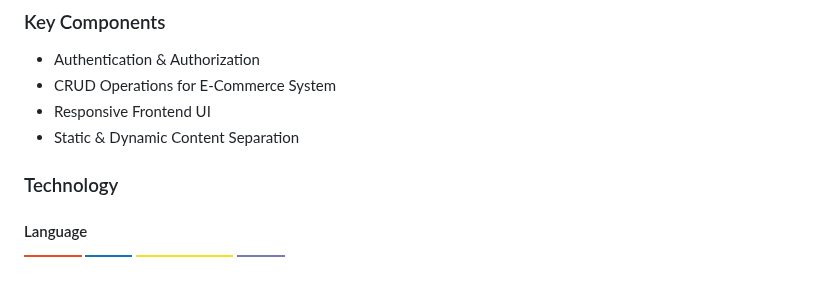
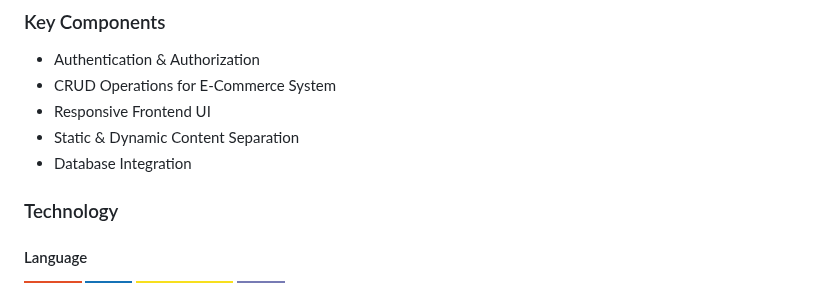
Before and after one commit to FEU-TECH-Shaymin/AD-Finals-Shaymin, a Markdown page: readme.md, the part around the change. Drawn GitHub-style; badges without logos.

Commit message:
docs(readme): include database integration in key components list

```diff
--- a/readme.md
+++ b/readme.md
@@ -72,6 +72,7 @@ Description of the project in details.
 - CRUD Operations for E-Commerce System
 - Responsive Frontend UI
 - Static & Dynamic Content Separation
+- Database Integration
 
 ### Technology
 
```
